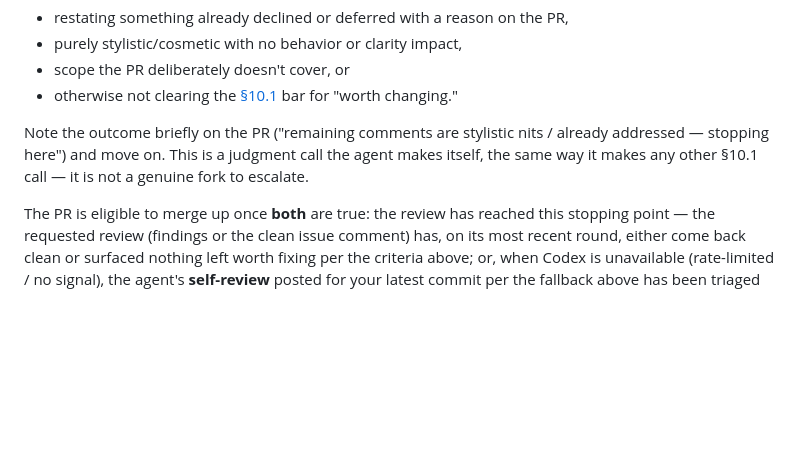
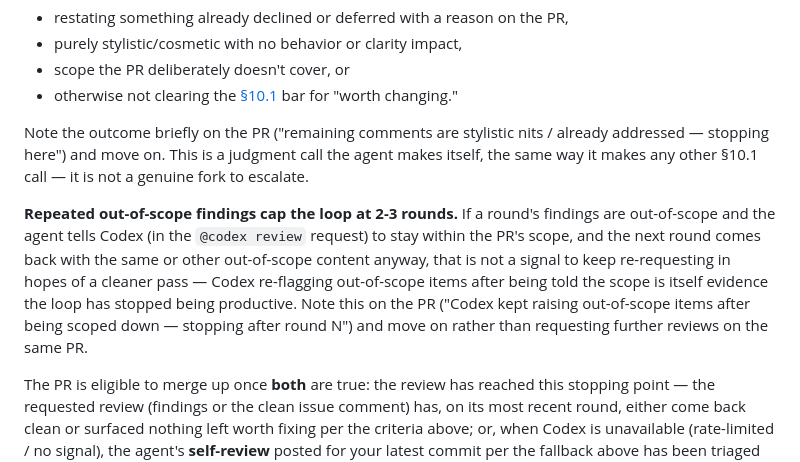
Before and after one commit to HrudithL/gt-skill, a Markdown page: CONTRIBUTING.md, the part around the change. GitHub-like rendering; blank space fills up the shorter version.

Commit message:
docs(contributing): cap review loop when Codex repeats out-of-scope findings
Being told to stay in scope and then repeating out-of-scope content is
itself a signal to stop, not to keep re-requesting review.

```diff
--- a/CONTRIBUTING.md
+++ b/CONTRIBUTING.md
@@ -251,6 +251,8 @@ The goal is never a literally empty report — it's a round whose comments stop
 
 Note the outcome briefly on the PR ("remaining comments are stylistic nits / already addressed — stopping here") and move on. This is a judgment call the agent makes itself, the same way it makes any other §10.1 call — it is not a genuine fork to escalate.
 
+**Repeated out-of-scope findings cap the loop at 2-3 rounds.** If a round's findings are out-of-scope and the agent tells Codex (in the `@codex review` request) to stay within the PR's scope, and the next round comes back with the same or other out-of-scope content anyway, that is not a signal to keep re-requesting in hopes of a cleaner pass — Codex re-flagging out-of-scope items after being told the scope is itself evidence the loop has stopped being productive. Note this on the PR ("Codex kept raising out-of-scope items after being scoped down — stopping after round N") and move on rather than requesting further reviews on the same PR.
+
 The PR is eligible to merge up once **both** are true: the review has reached this stopping point — the requested review (findings or the clean issue comment) has, on its most recent round, either come back clean or surfaced nothing left worth fixing per the criteria above; or, when Codex is unavailable (rate-limited / no signal), the agent's **self-review** posted for your latest commit per the fallback above has been triaged the same way — AND any escalated forks are resolved by the human. None of this requires a spotless report; it requires that the feedback was actually considered each round and acted on where it mattered.
 
 ---
```
